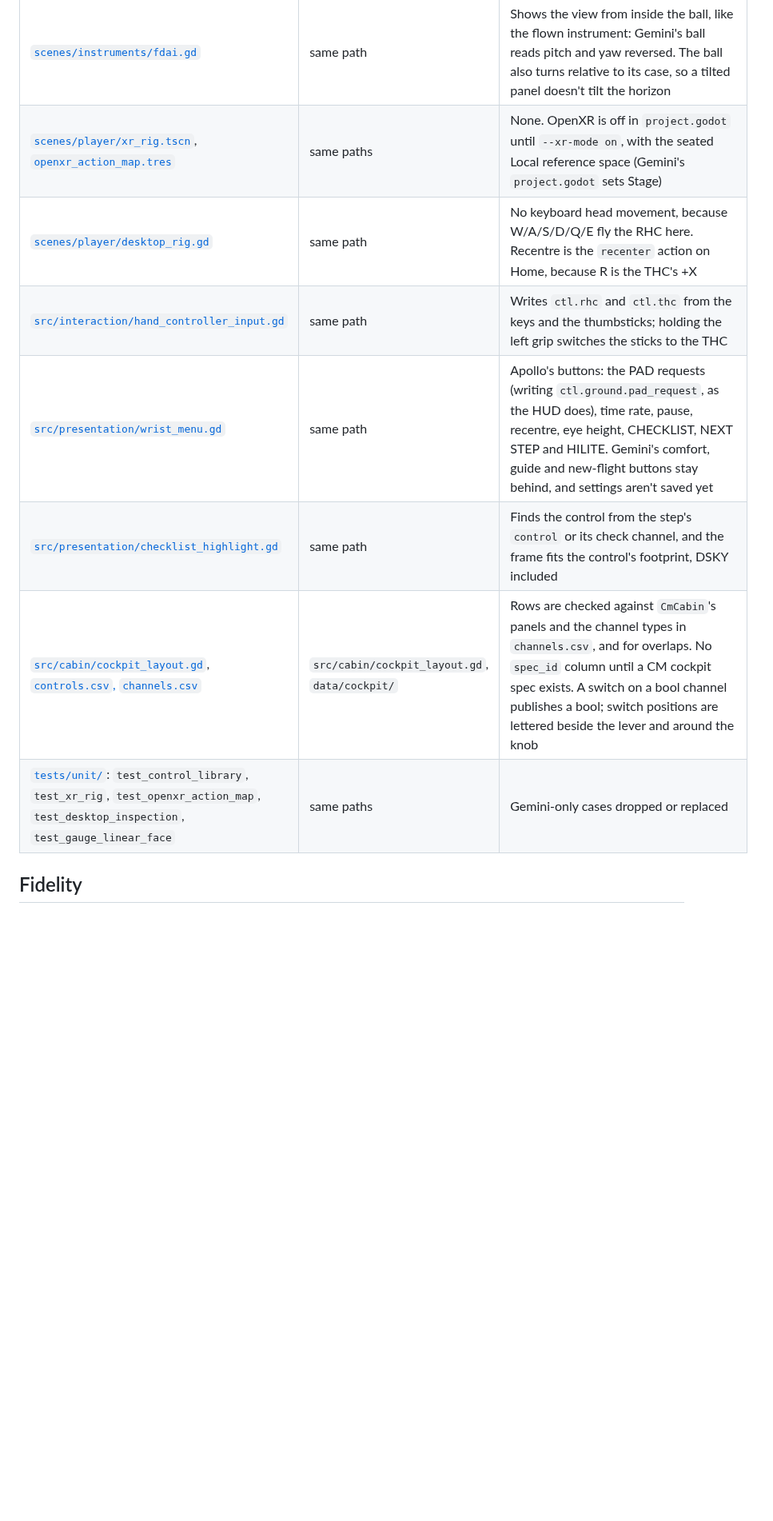
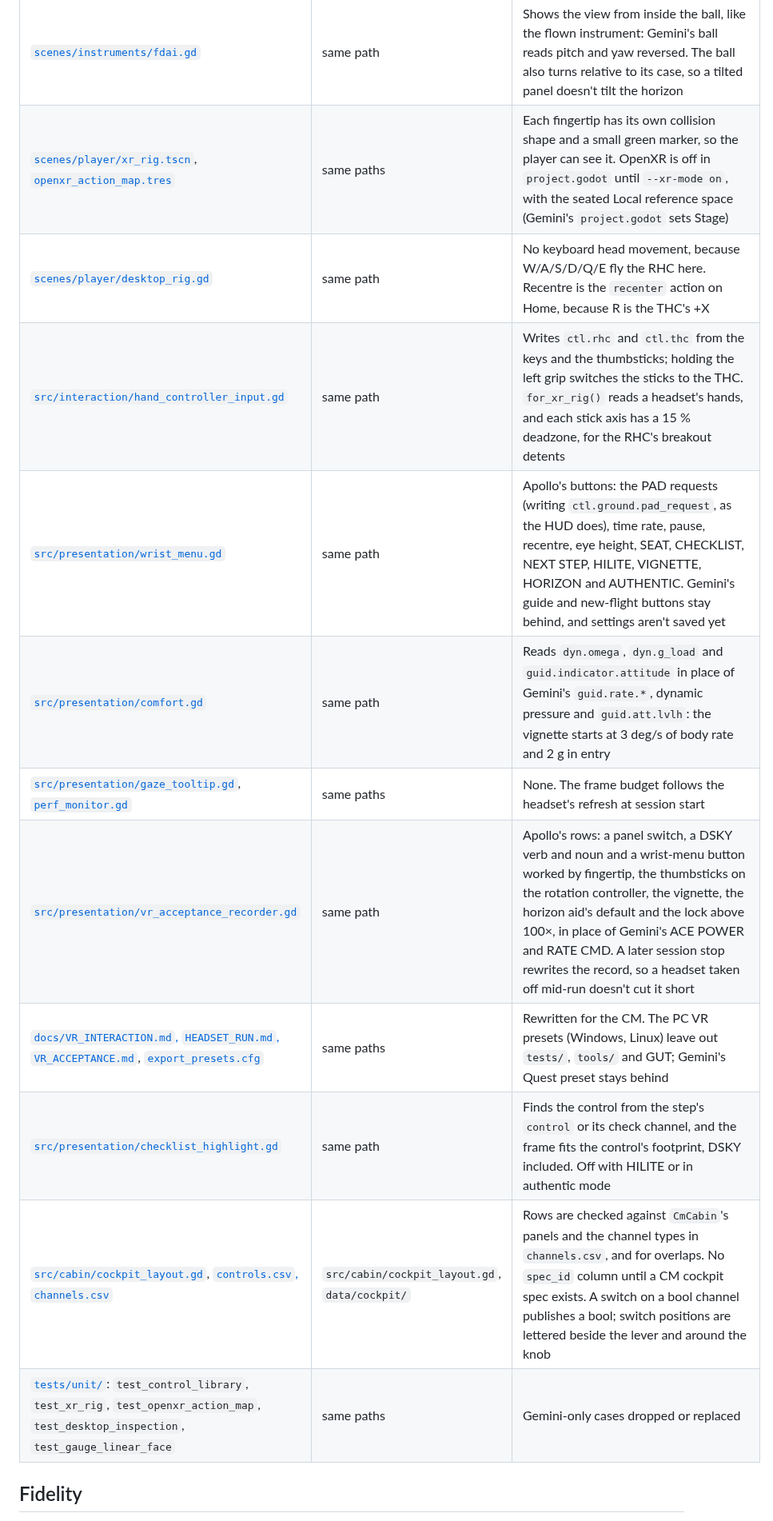
Before and after one commit to scomofo/apollo-csm-sim, a Markdown page: README.md, the part around one of its changes. Shown at 80% size. GitHub-like rendering; blank space fills up the shorter version.

```diff
--- a/README.md
+++ b/README.md
@@ -169,11 +176,15 @@ drawings are transcribed.
 | [`scenes/controls/circuit_breaker.gd`][v-breaker] | same path | Gemini's overhead face style, drawn for its SC-4 overhead panel, is left out |
 | [`scenes/instruments/`][v-instruments]: lamp, numeric display, clock, flag, round gauge | same paths | None. `Units.convert()` and a minimal `src/presentation/cabin_materials.gd` exist for them, and `src/core/frames.gd` for the FDAI |
 | [`scenes/instruments/fdai.gd`][v-fdai] | same path | Shows the view from inside the ball, like the flown instrument: Gemini's ball reads pitch and yaw reversed. The ball also turns relative to its case, so a tilted panel doesn't tilt the horizon |
-| [`scenes/player/xr_rig.tscn`][v-xr-rig], [`openxr_action_map.tres`][v-action-map] | same paths | None. OpenXR is off in `project.godot` until `--xr-mode on`, with the seated Local reference space (Gemini's `project.godot` sets Stage) |
+| [`scenes/player/xr_rig.tscn`][v-xr-rig], [`openxr_action_map.tres`][v-action-map] | same paths | Each fingertip has its own collision shape and a small green marker, so the player can see it. OpenXR is off in `project.godot` until `--xr-mode on`, with the seated Local reference space (Gemini's `project.godot` sets Stage) |
 | [`scenes/player/desktop_rig.gd`][v-desktop-rig] | same path | No keyboard head movement, because W/A/S/D/Q/E fly the RHC here. Recentre is the `recenter` action on Home, because R is the THC's +X |
-| [`src/interaction/hand_controller_input.gd`][v-hci] | same path | Writes `ctl.rhc` and `ctl.thc` from the keys and the thumbsticks; holding the left grip switches the sticks to the THC |
-| [`src/presentation/wrist_menu.gd`][v-wrist-menu] | same path | Apollo's buttons: the PAD requests (writing `ctl.ground.pad_request`, as the HUD does), time rate, pause, recentre, eye height, CHECKLIST, NEXT STEP and HILITE. Gemini's comfort, guide and new-flight buttons stay behind, and settings aren't saved yet |
-| [`src/presentation/checklist_highlight.gd`][v-highlight] | same path | Finds the control from the step's `control` or its check channel, and the frame fits the control's footprint, DSKY included |
+| [`src/interaction/hand_controller_input.gd`][v-hci] | same path | Writes `ctl.rhc` and `ctl.thc` from the keys and the thumbsticks; holding the left grip switches the sticks to the THC. `for_xr_rig()` reads a headset's hands, and each stick axis has a 15 % deadzone, for the RHC's breakout detents |
+| [`src/presentation/wrist_menu.gd`][v-wrist-menu] | same path | Apollo's buttons: the PAD requests (writing `ctl.ground.pad_request`, as the HUD does), time rate, pause, recentre, eye height, SEAT, CHECKLIST, NEXT STEP, HILITE, VIGNETTE, HORIZON and AUTHENTIC. Gemini's guide and new-flight buttons stay behind, and settings aren't saved yet |
+| [`src/presentation/comfort.gd`][v-comfort] | same path | Reads `dyn.omega`, `dyn.g_load` and `guid.indicator.attitude` in place of Gemini's `guid.rate.*`, dynamic pressure and `guid.att.lvlh`: the vignette starts at 3 deg/s of body rate and 2 g in entry |
+| [`src/presentation/gaze_tooltip.gd`][v-tooltip], [`perf_monitor.gd`][v-perf] | same paths | None. The frame budget follows the headset's refresh at session start |
+| [`src/presentation/vr_acceptance_recorder.gd`][v-recorder] | same path | Apollo's rows: a panel switch, a DSKY verb and noun and a wrist-menu button worked by fingertip, the thumbsticks on the rotation controller, the vignette, the horizon aid's default and the lock above 100×, in place of Gemini's ACE POWER and RATE CMD. A later session stop rewrites the record, so a headset taken off mid-run doesn't cut it short |
+| [`docs/VR_INTERACTION.md`, `HEADSET_RUN.md`, `VR_ACCEPTANCE.md`][v-vr-docs], [`export_presets.cfg`][v-export] | same paths | Rewritten for the CM. The PC VR presets (Windows, Linux) leave out `tests/`, `tools/` and GUT; Gemini's Quest preset stays behind |
+| [`src/presentation/checklist_highlight.gd`][v-highlight] | same path | Finds the control from the step's `control` or its check channel, and the frame fits the control's footprint, DSKY included. Off with HILITE or in authentic mode |
 | [`src/cabin/cockpit_layout.gd`][v-layout], [`controls.csv`, `channels.csv`][v-cockpit-data] | `src/cabin/cockpit_layout.gd`, `data/cockpit/` | Rows are checked against `CmCabin`'s panels and the channel types in `channels.csv`, and for overlaps. No `spec_id` column until a CM cockpit spec exists. A switch on a bool channel publishes a bool; switch positions are lettered beside the lever and around the knob |
 | [`tests/unit/`][v-tests]: `test_control_library`, `test_xr_rig`, `test_openxr_action_map`, `test_desktop_inspection`, `test_gauge_linear_face` | same paths | Gemini-only cases dropped or replaced |
 
```
Also changed, not shown: other parts of README.md (+31 -5 lines), docs/HEADSET_RUN.md (added, +175 -0 lines), docs/ROADMAP.md (+53 -12 lines), docs/VR_ACCEPTANCE.md (added, +105 -0 lines), docs/VR_INTERACTION.md (added, +190 -0 lines), docs/images/cabin_checklist.png, 1 other file.
